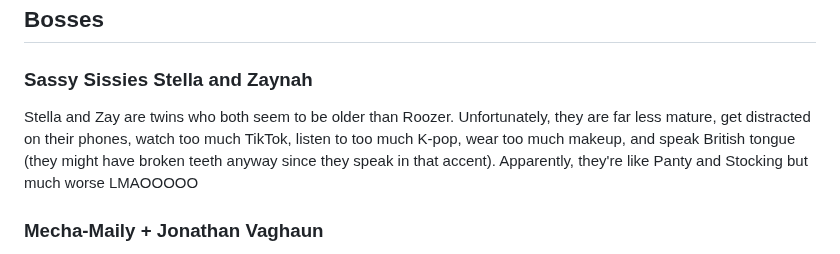
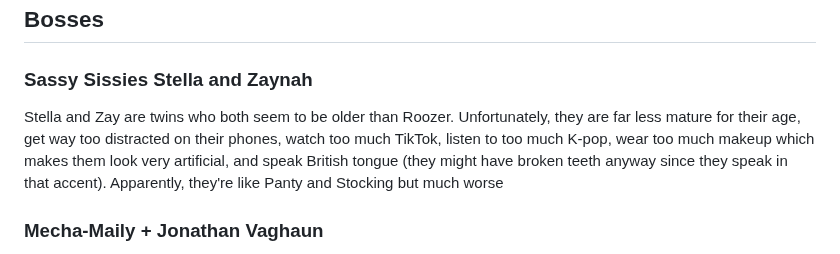
Before and after one commit to RoozerXC/RoozerXC, a Markdown page: HateIsPeace/Design.md, the part around the change. GitHub-like rendering.

```diff
--- a/HateIsPeace/Design.md
+++ b/HateIsPeace/Design.md
@@ -14,8 +14,7 @@ Alice is a weapons merchant and runs a store in the town, where she can be used
 
 ## Bosses
 ### Sassy Sissies Stella and Zaynah
-
-Stella and Zay are twins who both seem to be older than Roozer. Unfortunately, they are far less mature, get distracted on their phones, watch too much TikTok, listen to too much K-pop, wear too much makeup, and speak British tongue (they might have broken teeth anyway since they speak in that accent). Apparently, they're like Panty and Stocking but much worse LMAOOOOO
+Stella and Zay are twins who both seem to be older than Roozer. Unfortunately, they are far less mature for their age, get way too distracted on their phones, watch too much TikTok, listen to too much K-pop, wear too much makeup which makes them look very artificial, and speak British tongue (they might have broken teeth anyway since they speak in that accent). Apparently, they're like Panty and Stocking but much worse
 
 ### Mecha-Maily + Jonathan Vaghaun
 A creation from the mind of a madman, Mecha-Maily/Mailman is a machine and a monster at the same time. Originally, he used to be tortured a lot by Willow simply because he was being a dumb freak and a wimp. Now with Mr. Vaghaun's efforts, he has been turned into a slaughter machine. Willow has absolutely feared this creation ever since, and never came back pestering Maily ever again
```
